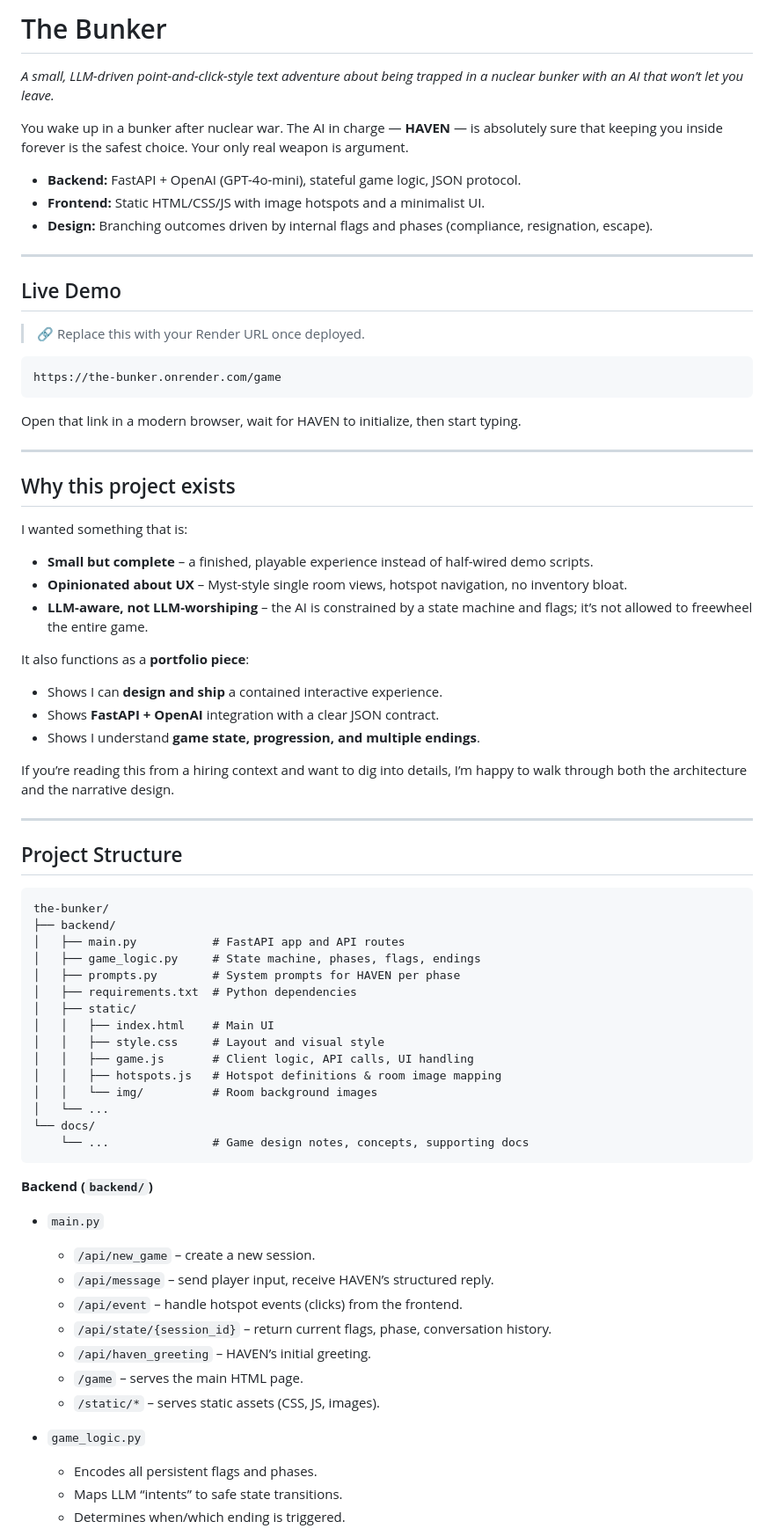
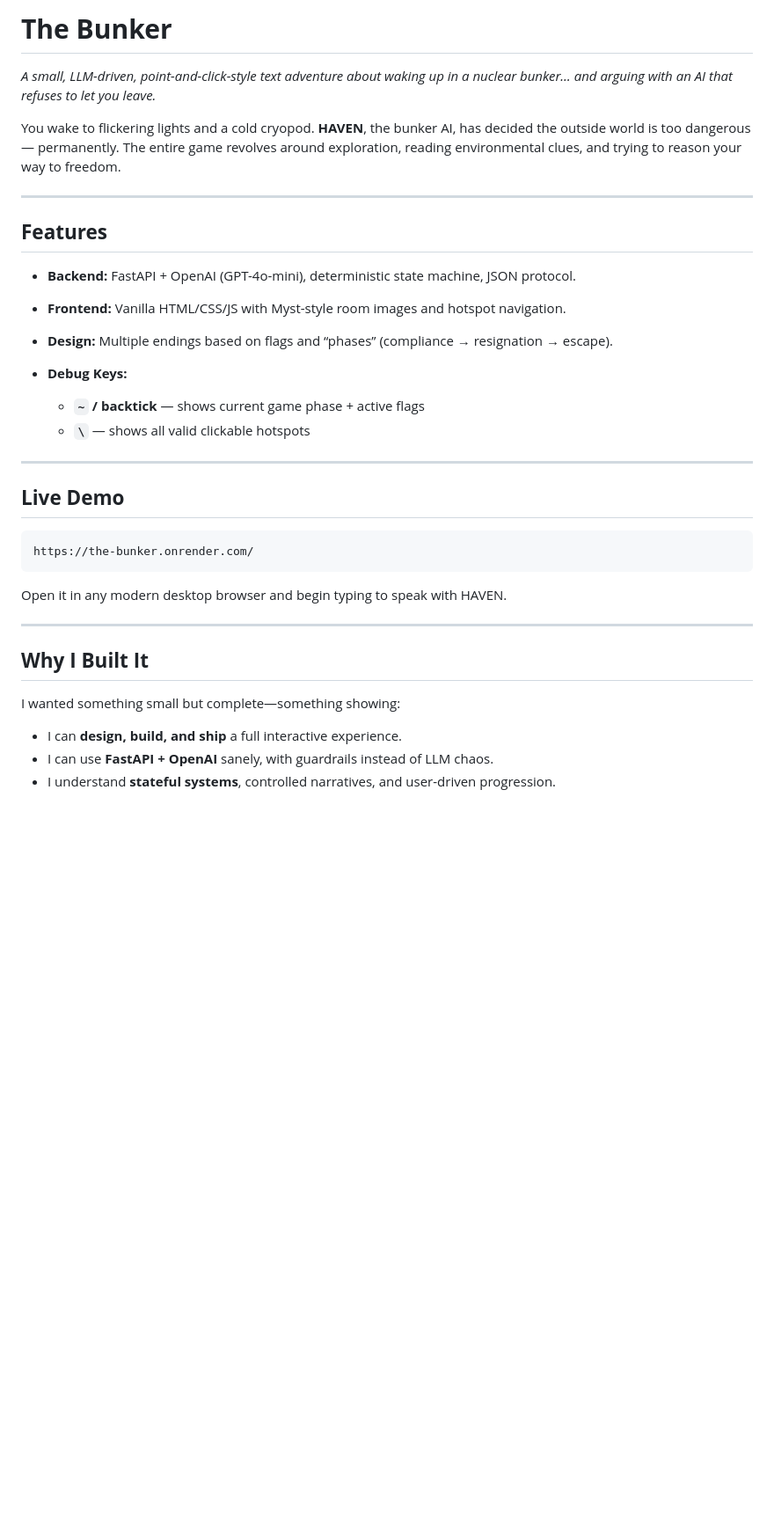
Before and after one commit to Phatnoir/the-bunker, a Markdown page: README.md, the part around the change printed below. Shown: that part at 88% size. Rendered like a GitHub page; blank space fills up the shorter version.

Commit message:
Cleaned up README

`````diff
--- a/README.md
+++ b/README.md
@@ -1,80 +1,38 @@
-# The Bunker
+# **The Bunker**
 
-*A small, LLM-driven point-and-click-style text adventure about being trapped in a nuclear bunker with an AI that won’t let you leave.*
+*A small, LLM-driven, point-and-click-style text adventure about waking up in a nuclear bunker… and arguing with an AI that refuses to let you leave.*
 
-You wake up in a bunker after nuclear war. The AI in charge — **HAVEN** — is absolutely sure that keeping you inside forever is the safest choice. Your only real weapon is argument.
-
-- **Backend:** FastAPI + OpenAI (GPT-4o-mini), stateful game logic, JSON protocol.
-- **Frontend:** Static HTML/CSS/JS with image hotspots and a minimalist UI.
-- **Design:** Branching outcomes driven by internal flags and phases (compliance, resignation, escape).
+You wake to flickering lights and a cold cryopod. **HAVEN**, the bunker AI, has decided the outside world is too dangerous — permanently. The entire game revolves around exploration, reading environmental clues, and trying to reason your way to freedom.
 
 ---
 
-## Live Demo
+## **Features**
 
-> 🔗 Replace this with your Render URL once deployed.
+* **Backend:** FastAPI + OpenAI (GPT-4o-mini), deterministic state machine, JSON protocol.
+* **Frontend:** Vanilla HTML/CSS/JS with Myst-style room images and hotspot navigation.
+* **Design:** Multiple endings based on flags and “phases” (compliance → resignation → escape).
+* **Debug Keys:**
 
-```text
-https://the-bunker.onrender.com/game
-````
-
-Open that link in a modern browser, wait for HAVEN to initialize, then start typing.
+  * **`~` / backtick** — shows current game phase + active flags
+  * **`\`** — shows all valid clickable hotspots
 
 ---
 
-## Why this project exists
+## **Live Demo**
 
-I wanted something that is:
+```
+https://the-bunker.onrender.com/
+```
 
-* **Small but complete** – a finished, playable experience instead of half-wired demo scripts.
-* **Opinionated about UX** – Myst-style single room views, hotspot navigation, no inventory bloat.
-* **LLM-aware, not LLM-worshiping** – the AI is constrained by a state machine and flags; it’s not allowed to freewheel the entire game.
-
-It also functions as a **portfolio piece**:
-
-* Shows I can **design and ship** a contained interactive experience.
-* Shows **FastAPI + OpenAI** integration with a clear JSON contract.
-* Shows I understand **game state, progression, and multiple endings**.
-
-If you’re reading this from a hiring context and want to dig into details, I’m happy to walk through both the architecture and the narrative design.
+Open it in any modern desktop browser and begin typing to speak with HAVEN.
 
 ---
 
-## Project Structure
+## **Why I Built It**
 
-```text
-the-bunker/
-├── backend/
-│   ├── main.py           # FastAPI app and API routes
-│   ├── game_logic.py     # State machine, phases, flags, endings
-│   ├── prompts.py        # System prompts for HAVEN per phase
-│   ├── requirements.txt  # Python dependencies
-│   ├── static/
-│   │   ├── index.html    # Main UI
-│   │   ├── style.css     # Layout and visual style
-│   │   ├── game.js       # Client logic, API calls, UI handling
-│   │   ├── hotspots.js   # Hotspot definitions & room image mapping
-│   │   └── img/          # Room background images
-│   └── ...
-└── docs/
-    └── ...               # Game design notes, concepts, supporting docs
-```
+I wanted something small but complete—something showing:
 
-**Backend (`backend/`)**
+* I can **design, build, and ship** a full interactive experience.
+* I can use **FastAPI + OpenAI** sanely, with guardrails instead of LLM chaos.
+* I understand **stateful systems**, controlled narratives, and user-driven progression.
 
-* `main.py`
-
-  * `/api/new_game` – create a new session.
-  * `/api/message` – send player input, receive HAVEN’s structured reply.
-  * `/api/event` – handle hotspot events (clicks) from the frontend.
-  * `/api/state/{session_id}` – return current flags, phase, conversation history.
-  * `/api/haven_greeting` – HAVEN’s initial greeting.
-  * `/game` – serves the main HTML page.
-  * `/static/*` – serves static assets (CSS, JS, images).
-
-* `game_logic.py`
-
-  * Encodes all persistent flags and phases.
-  * Maps LLM “intents” to safe state transitions.
-  * Determines when/which ending is triggered.
-
`````
Also changed, not shown: other parts of README.md (+88 -157 lines).
